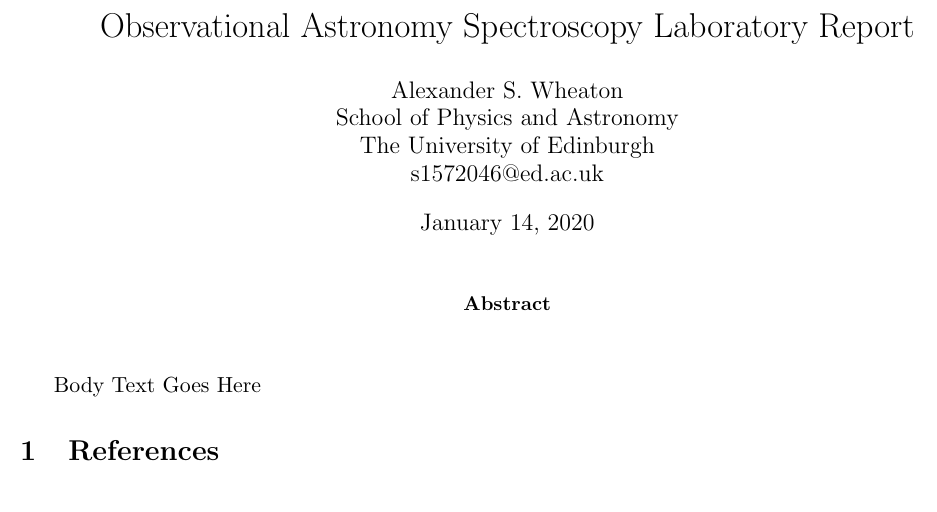
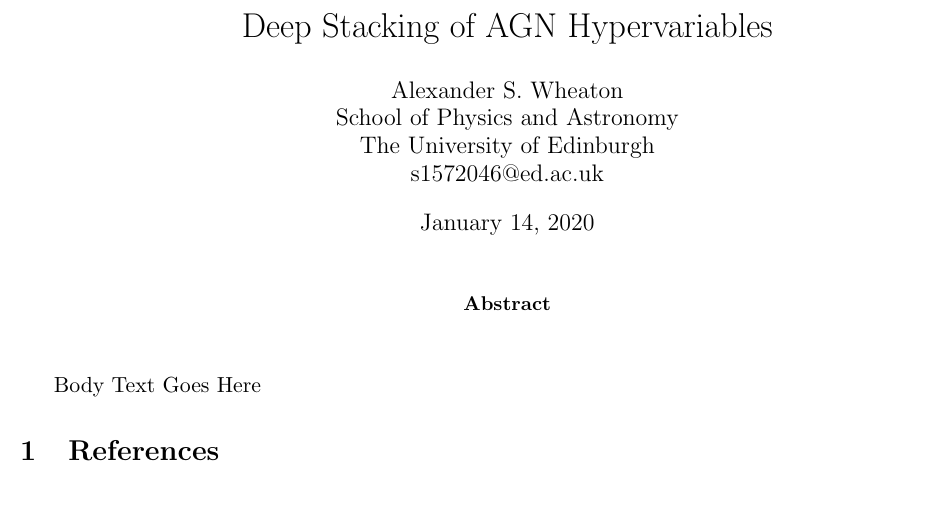
Before and after one commit to aswheaton/lt-stacking-project, a LaTeX paper (report/report.tex): part of the page, cut at the place of the change. Compiled offline with pdfLaTeX.

Commit message:
Fixed report title.

```diff
--- a/report/report.tex
+++ b/report/report.tex
@@ -18,7 +18,7 @@
 
 % Title and author for title page. %
 
-\title{Observational Astronomy Spectroscopy Laboratory Report}
+\title{Deep Stacking of AGN Hypervariables}
 \author{
     Alexander S. Wheaton\\
     School of Physics and Astronomy\\
```
